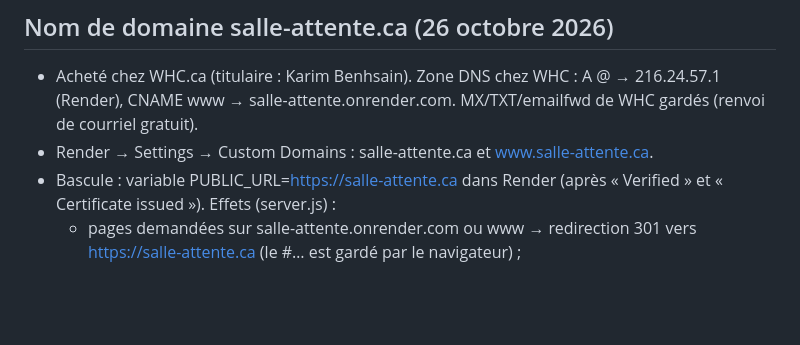
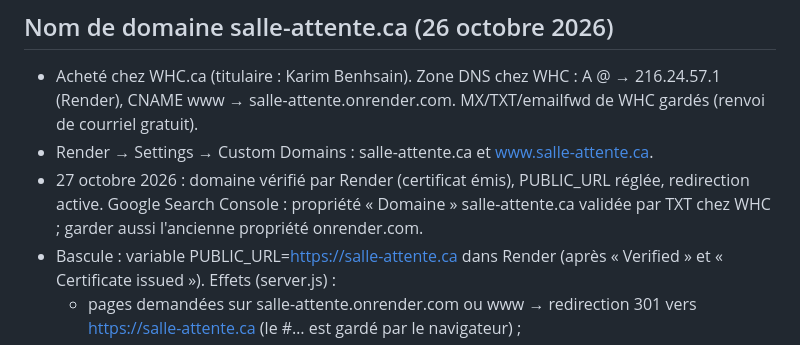
Before and after one commit to benhsaink/salle-attente, a Markdown page: LISEZMOI.md, the part around the change. GitHub-like rendering; blank space fills up the shorter version.

Commit message:
LISEZMOI : domaine salle-attente.ca en service
Co-Authored-By: Claude Opus 5.5 <noreply@anthropic.com>
Claude-Session: https://claude.ai/code/session_01B2oSM6JkFF8BJNxUxiPT8e

```diff
--- a/LISEZMOI.md
+++ b/LISEZMOI.md
@@ -233,6 +233,7 @@ grant select, insert, update on public.statistiques to service_role;
 ## Nom de domaine salle-attente.ca (26 octobre 2026)
 - Acheté chez WHC.ca (titulaire : Karim Benhsain). Zone DNS chez WHC : A @ → 216.24.57.1 (Render), CNAME www → salle-attente.onrender.com. MX/TXT/emailfwd de WHC gardés (renvoi de courriel gratuit).
 - Render → Settings → Custom Domains : salle-attente.ca et www.salle-attente.ca.
+- 27 octobre 2026 : domaine vérifié par Render (certificat émis), PUBLIC_URL réglée, redirection active. Google Search Console : propriété « Domaine » salle-attente.ca validée par TXT chez WHC ; garder aussi l'ancienne propriété onrender.com.
 - Bascule : variable PUBLIC_URL=https://salle-attente.ca dans Render (après « Verified » et « Certificate issued »). Effets (server.js) :
   - pages demandées sur salle-attente.onrender.com ou www → redirection 301 vers https://salle-attente.ca (le #… est gardé par le navigateur) ;
   - /api/ servi sur toutes les adresses (collecte GitHub, cron-job.org, relais : rien à changer) ;
```
